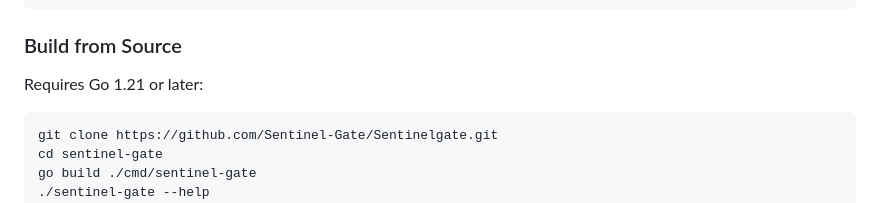
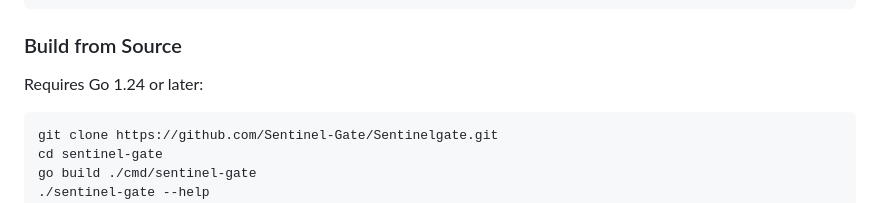
Before and after one commit to Sentinel-Gate/Sentinelgate, a Markdown page: docs/guide-core.md, the part around the change. Drawn GitHub-style.

Commit message:
Update Go version requirement to 1.24

````diff
--- a/docs/guide-core.md
+++ b/docs/guide-core.md
@@ -101,7 +101,7 @@ docker run -d \
 
 ### Build from Source
 
-Requires Go 1.21 or later:
+Requires Go 1.24 or later:
 
 ```bash
 git clone https://github.com/Sentinel-Gate/Sentinelgate.git
````
